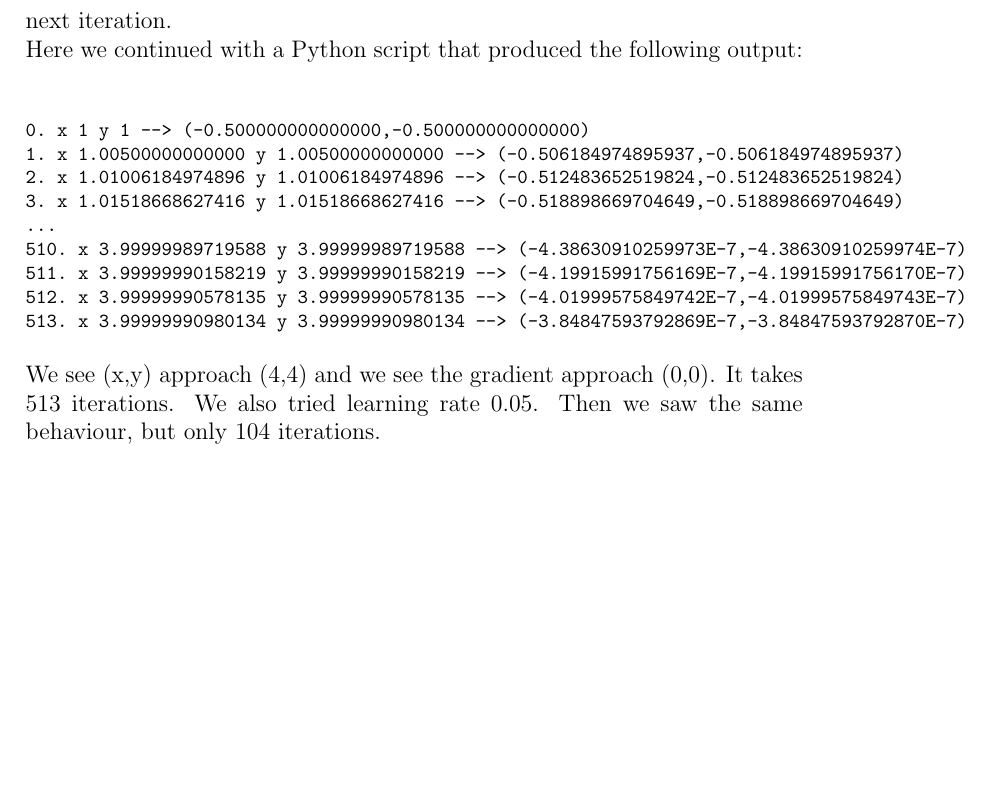
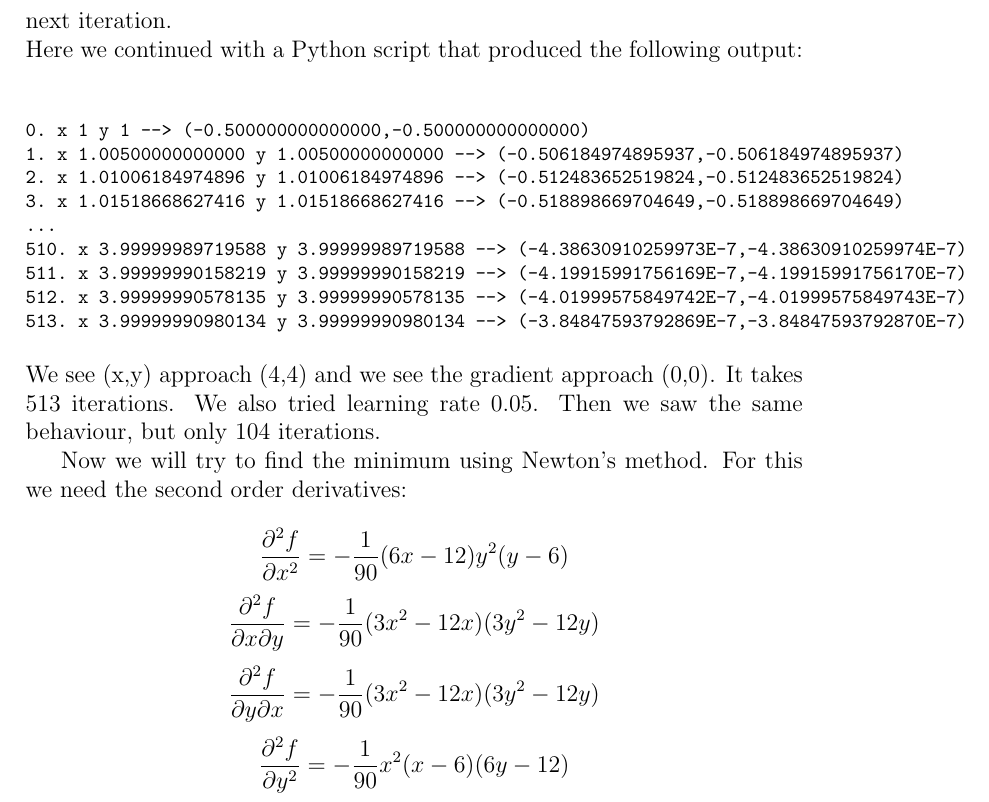
Before and after one commit to evert823/ejk_work_ib3702, a LaTeX document (gradient_descent_newton.tex): part of page 6 of 6, cut so that both start at the same text, the shorter picture padded with empty space. Compiled offline with pdfLaTeX.

Commit message:
save work

```diff
--- a/gradient_descent_newton.tex
+++ b/gradient_descent_newton.tex
@@ -130,4 +130,20 @@ Here we continued with a Python script that produced the following output:\\
 We see (x,y) approach (4,4) and we see the gradient approach (0,0). It takes 513 iterations.
 We also tried learning rate 0.05. Then we saw the same behaviour, but only 104 iterations.
 
+Now we will try to find the minimum using Newton's method. For this we need the second order derivatives:\\
+\[
+\frac{\partial^2 f}{\partial x^2} = - \frac{1}{90}(6x-12)y^2(y-6)
+\]
+\[
+\frac{\partial^2 f}{\partial x \partial y} = - \frac{1}{90}(3x^2-12x)(3y^2-12y)
+\]
+\[
+\frac{\partial^2 f}{\partial y \partial x} = - \frac{1}{90}(3x^2-12x)(3y^2-12y)
+\]
+\[
+\frac{\partial^2 f}{\partial y^2} = - \frac{1}{90}x^2(x-6)(6y-12)
+\]
+
+
+
 \end{document}
```
Also changed, not shown: gradient_descent_newton.pdf, 1 other file.
